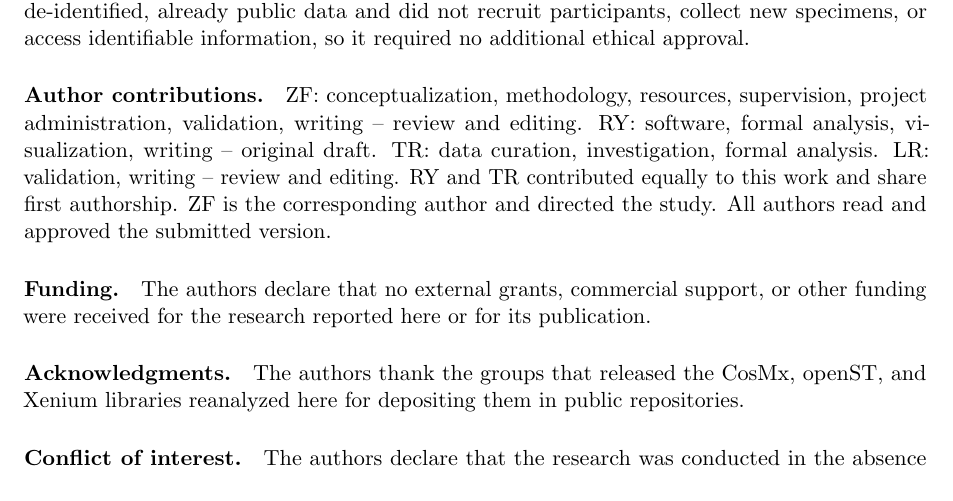
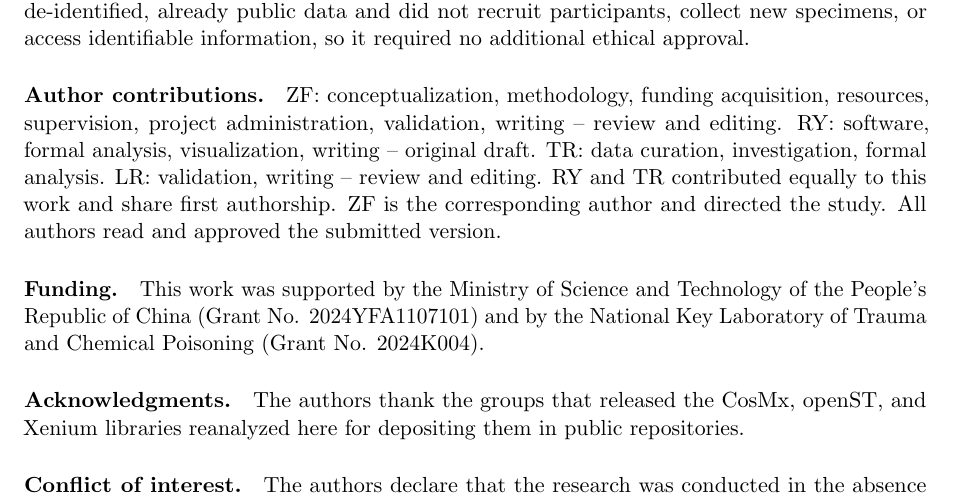
Before and after one commit to PeterPonyu/spgd-tme, a LaTeX paper (manuscript/main.tex, which reads manuscript/declarations.tex): part of page 22 of 25, cut so that both start at the same text. Compiled offline with pdfLaTeX.

Commit message:
Record the two grants that funded the work
The funding line declared no external support, which was a placeholder. It now
names the Ministry of Science and Technology grant and the National Key
Laboratory of Trauma and Chemical Poisoning grant, and funding acquisition
joins the corresponding author's CRediT roles now that it is not contradicted.

```diff
--- a/manuscript/declarations.tex
+++ b/manuscript/declarations.tex
@@ -19,16 +19,17 @@ collect new specimens, or access identifiable information, so it required no add
 ethical approval.
 
 \paragraph{Author contributions.}
-ZF: conceptualization, methodology, resources, supervision, project administration,
-validation, writing -- review and editing. RY: software, formal analysis, visualization,
+ZF: conceptualization, methodology, funding acquisition, resources, supervision, project
+administration, validation, writing -- review and editing. RY: software, formal analysis, visualization,
 writing -- original draft. TR: data curation, investigation, formal analysis. LR:
 validation, writing -- review and editing. RY and TR contributed equally to this work and
 share first authorship. ZF is the corresponding author and directed the study. All authors
 read and approved the submitted version.
 
 \paragraph{Funding.}
-The authors declare that no external grants, commercial support, or other funding were
-received for the research reported here or for its publication.
+This work was supported by the Ministry of Science and Technology of the People's Republic
+of China (Grant No. 2024YFA1107101) and by the National Key Laboratory of Trauma and
+Chemical Poisoning (Grant No. 2024K004).
 
 \paragraph{Acknowledgments.}
 The authors thank the groups that released the CosMx, openST, and Xenium libraries
```
